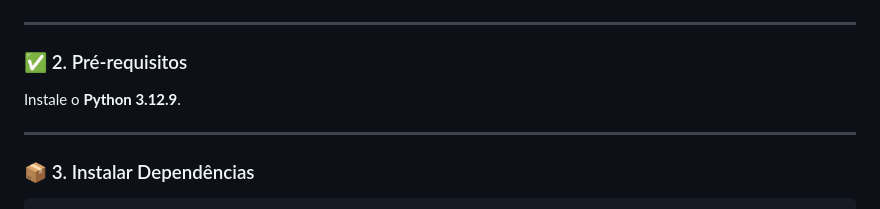
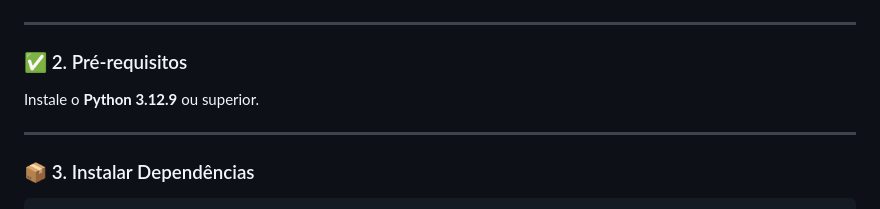
Before and after one commit to josecarlosjccf/tcc-jose, a Markdown page: README.md, the part around the change. GitHub-like rendering.

Commit message:
Update Python installation requirement to 3.12.9 or higher

```diff
--- a/README.md
+++ b/README.md
@@ -107,7 +107,7 @@ cd tcc-jose
 
 ### ✅ 2. Pré-requisitos
 
-Instale o **Python 3.12.9**.
+Instale o **Python 3.12.9** ou superior.
 
 ---
 
```
